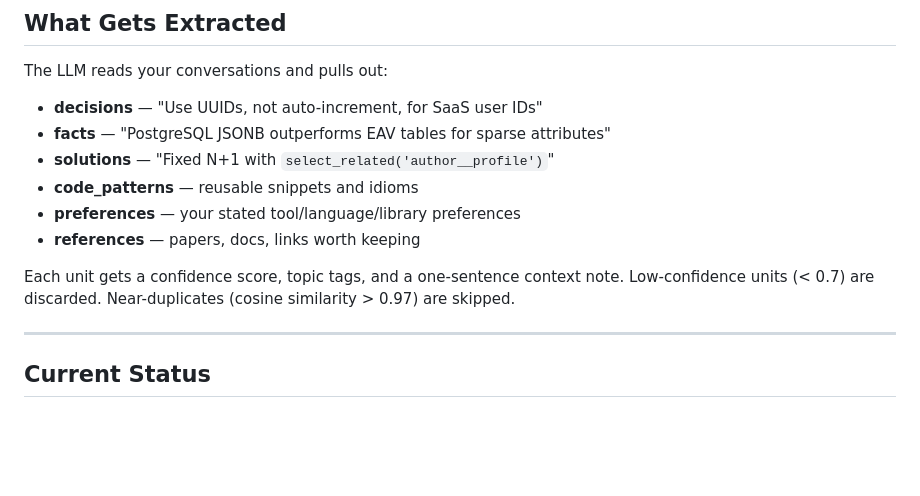
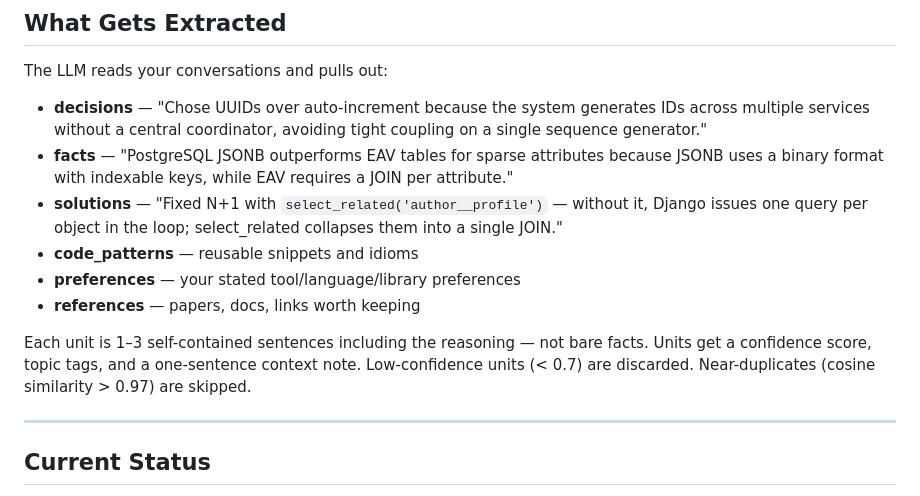
Before and after one commit to KilroyHere/osctx, a Markdown page: README.md, the part around the change. Drawn GitHub-style; blank space fills up the shorter version.

Commit message:
Update README: richer extraction examples with reasoning
Show that knowledge units are 1-3 sentences with reasoning, not bare
atomic facts. Update decision/fact/solution examples to demonstrate the
full format (what was decided AND why/because/tradeoffs).

Co-Authored-By: Claude Sonnet 4.6 <noreply@anthropic.com>

```diff
--- a/README.md
+++ b/README.md
@@ -26,14 +26,14 @@ Three components:
 
 The LLM reads your conversations and pulls out:
 
-- **decisions** — "Use UUIDs, not auto-increment, for SaaS user IDs"
-- **facts** — "PostgreSQL JSONB outperforms EAV tables for sparse attributes"
-- **solutions** — "Fixed N+1 with `select_related('author__profile')`"
+- **decisions** — "Chose UUIDs over auto-increment because the system generates IDs across multiple services without a central coordinator, avoiding tight coupling on a single sequence generator."
+- **facts** — "PostgreSQL JSONB outperforms EAV tables for sparse attributes because JSONB uses a binary format with indexable keys, while EAV requires a JOIN per attribute."
+- **solutions** — "Fixed N+1 with `select_related('author__profile')` — without it, Django issues one query per object in the loop; select_related collapses them into a single JOIN."
 - **code_patterns** — reusable snippets and idioms
 - **preferences** — your stated tool/language/library preferences
 - **references** — papers, docs, links worth keeping
 
-Each unit gets a confidence score, topic tags, and a one-sentence context note. Low-confidence units (< 0.7) are discarded. Near-duplicates (cosine similarity > 0.97) are skipped.
+Each unit is 1–3 self-contained sentences including the reasoning — not bare facts. Units get a confidence score, topic tags, and a one-sentence context note. Low-confidence units (< 0.7) are discarded. Near-duplicates (cosine similarity > 0.97) are skipped.
 
 ---
 
```
